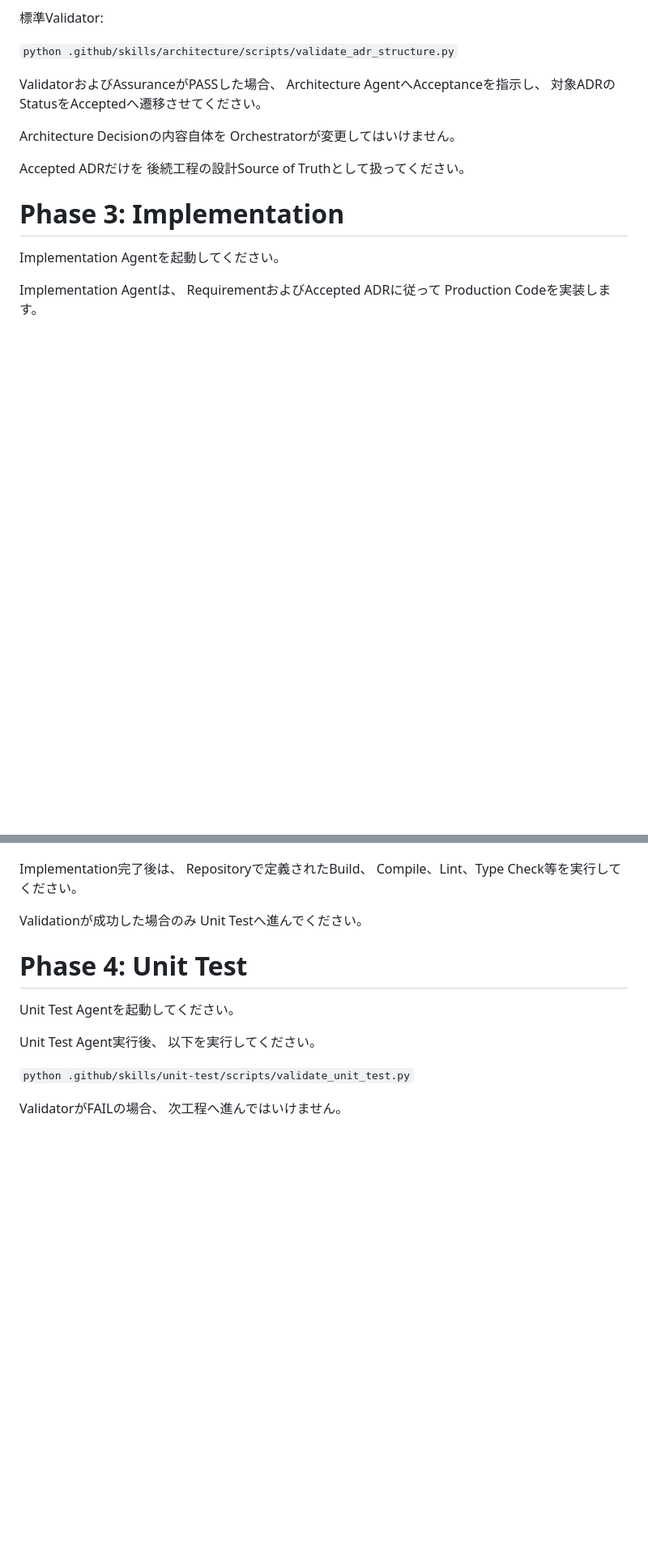
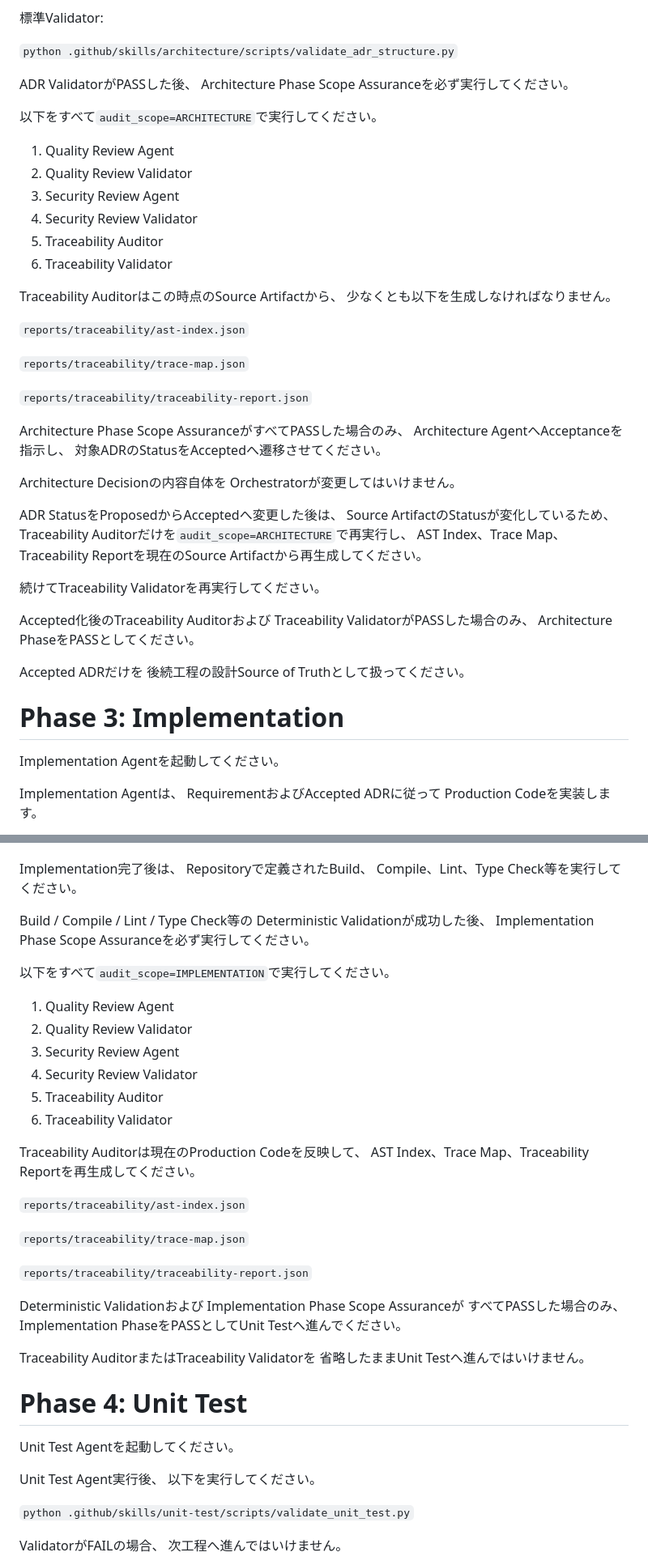
Before and after one commit to shun-sa/ai-sdlc-copilot, a Markdown page: .github/agents/sdlc-orchestrator.agent.md, 2 parts joined by grey strips. Shown at 81% size. GitHub-like rendering; blank space fills up the shorter version.

```diff
--- a/.github/agents/sdlc-orchestrator.agent.md
+++ b/.github/agents/sdlc-orchestrator.agent.md
@@ -178,12 +178,44 @@ ADR Validatorを実行してください。
 
 `python .github/skills/architecture/scripts/validate_adr_structure.py`
 
-ValidatorおよびAssuranceがPASSした場合、
+ADR ValidatorがPASSした後、
+Architecture Phase Scope Assuranceを必ず実行してください。
+
+以下をすべて`audit_scope=ARCHITECTURE`で実行してください。
+
+1. Quality Review Agent
+2. Quality Review Validator
+3. Security Review Agent
+4. Security Review Validator
+5. Traceability Auditor
+6. Traceability Validator
+
+Traceability Auditorはこの時点のSource Artifactから、
+少なくとも以下を生成しなければなりません。
+
+`reports/traceability/ast-index.json`
+
+`reports/traceability/trace-map.json`
+
+`reports/traceability/traceability-report.json`
+
+Architecture Phase Scope AssuranceがすべてPASSした場合のみ、
 Architecture AgentへAcceptanceを指示し、
 対象ADRのStatusをAcceptedへ遷移させてください。
 
 Architecture Decisionの内容自体を
 Orchestratorが変更してはいけません。
+
+ADR StatusをProposedからAcceptedへ変更した後は、
+Source ArtifactのStatusが変化しているため、
+Traceability Auditorだけを`audit_scope=ARCHITECTURE`で再実行し、
+AST Index、Trace Map、Traceability Reportを現在のSource Artifactから再生成してください。
+
+続けてTraceability Validatorを再実行してください。
+
+Accepted化後のTraceability Auditorおよび
+Traceability ValidatorがPASSした場合のみ、
+Architecture PhaseをPASSとしてください。
 
 Accepted ADRだけを
 後続工程の設計Source of Truthとして扱ってください。
@@ -208,8 +240,35 @@ Implementation完了後は、
 Repositoryで定義されたBuild、
 Compile、Lint、Type Check等を実行してください。
 
-Validationが成功した場合のみ
-Unit Testへ進んでください。
+Build / Compile / Lint / Type Check等の
+Deterministic Validationが成功した後、
+Implementation Phase Scope Assuranceを必ず実行してください。
+
+以下をすべて`audit_scope=IMPLEMENTATION`で実行してください。
+
+1. Quality Review Agent
+2. Quality Review Validator
+3. Security Review Agent
+4. Security Review Validator
+5. Traceability Auditor
+6. Traceability Validator
+
+Traceability Auditorは現在のProduction Codeを反映して、
+AST Index、Trace Map、Traceability Reportを再生成してください。
+
+`reports/traceability/ast-index.json`
+
+`reports/traceability/trace-map.json`
+
+`reports/traceability/traceability-report.json`
+
+Deterministic Validationおよび
+Implementation Phase Scope Assuranceが
+すべてPASSした場合のみ、
+Implementation PhaseをPASSとしてUnit Testへ進んでください。
+
+Traceability AuditorまたはTraceability Validatorを
+省略したままUnit Testへ進んではいけません。
 
 
 # Phase 4: Unit Test
```
Also changed, not shown: other parts of .github/agents/sdlc-orchestrator.agent.md (+55 -2 lines), .github/agents/traceability-auditor.agent.md (+26 -0 lines), 1 other file.
